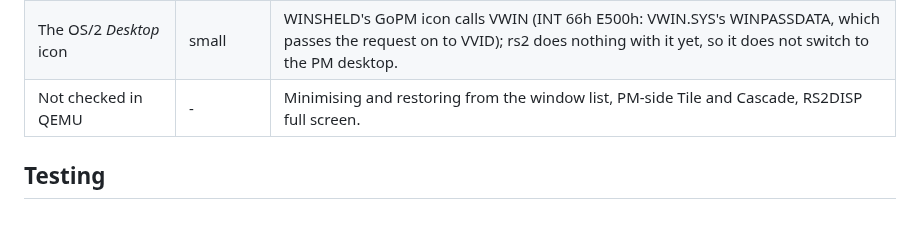
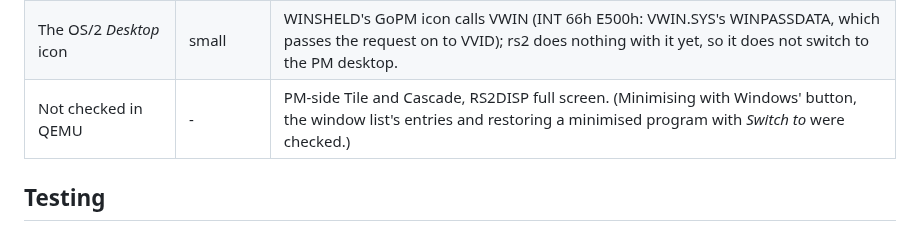
Before and after one commit to dparnell/rs-2, a Markdown page: docs/WINOS2.md, the part around the change. Drawn GitHub-style.

Commit message:
docs: WINOS2.md: minimising and restoring from the window list checked in QEMU
Co-Authored-By: Claude Opus 5.5 <noreply@anthropic.com>

```diff
--- a/docs/WINOS2.md
+++ b/docs/WINOS2.md
@@ -312,7 +312,7 @@ used the same files (the probe's install script and mkrs2disp).
 | 32-bit DPMI clients and the DOS API | small | The direct path is for 16-bit clients. |
 | RS2DISP | small each | No palette management (256-colour programs get the fixed palette), RLE DIBs, device fonts, ENUMOBJ. |
 | The OS/2 *Desktop* icon | small | WINSHELD's GoPM icon calls VWIN (INT 66h E500h: VWIN.SYS's WINPASSDATA, which passes the request on to VVID); rs2 does nothing with it yet, so it does not switch to the PM desktop. |
-| Not checked in QEMU | - | Minimising and restoring from the window list, PM-side Tile and Cascade, RS2DISP full screen. |
+| Not checked in QEMU | - | PM-side Tile and Cascade, RS2DISP full screen. (Minimising with Windows' button, the window list's entries and restoring a minimised program with *Switch to* were checked.) |
 
 ## Testing
 
```
